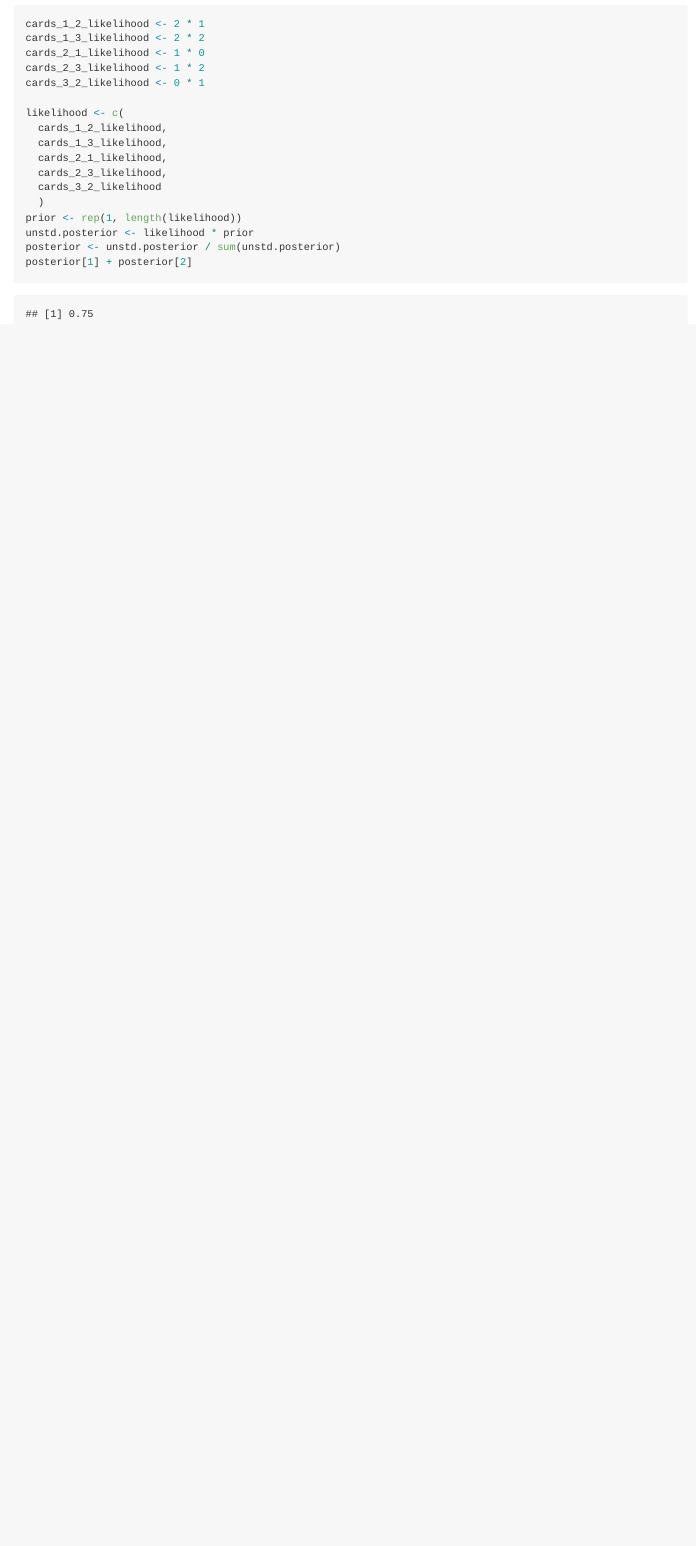
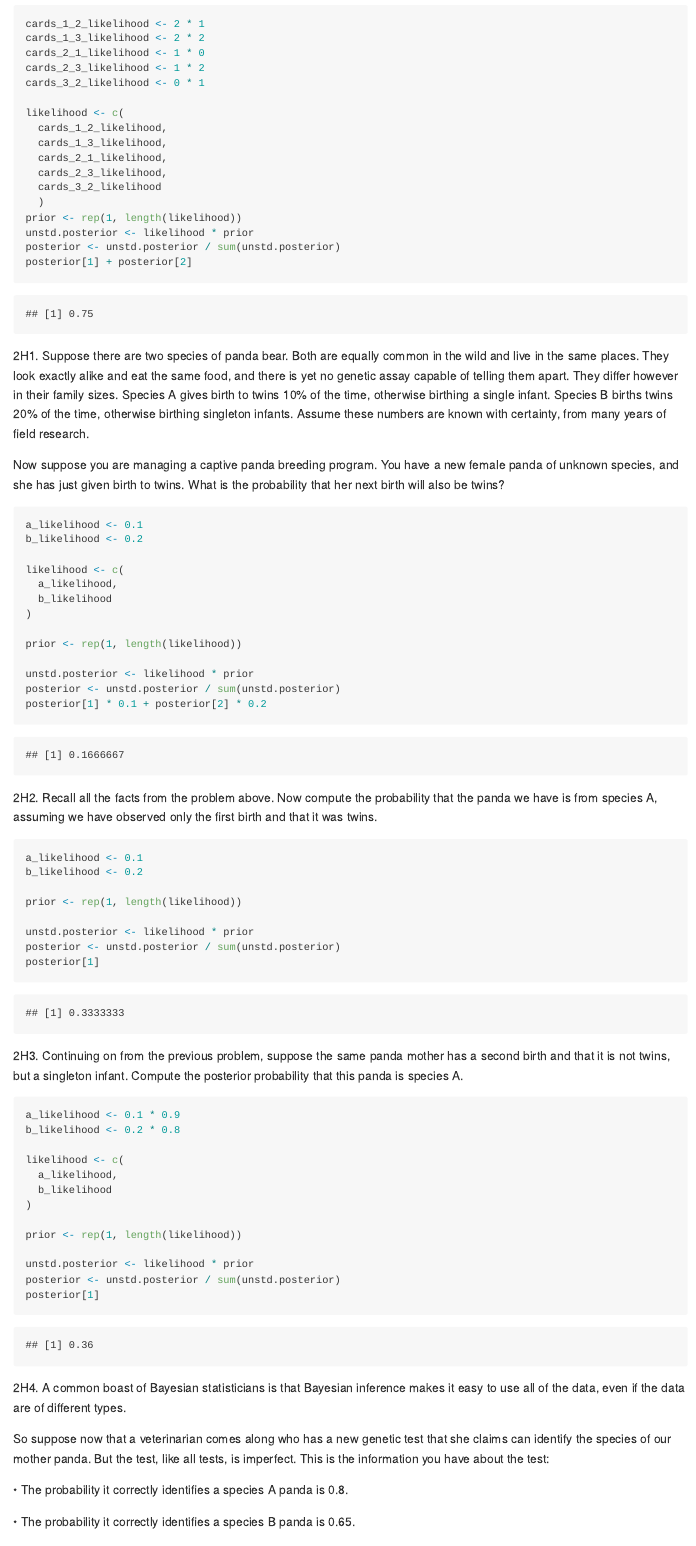
Before and after one commit to ottoman91/statistical_rethinking, an R Markdown document (chapter2_exercises.Rmd): the page in a window 1100 px wide, from 9640 px down. The pictures show the output file chapter2_exercises.md that the author committed with the source, drawn offline in the style of GitHub.

Commit message:
chapter 2 hw done

````diff
--- a/chapter2_exercises.Rmd
+++ b/chapter2_exercises.Rmd
@@ -317,3 +317,65 @@ unstd.posterior <- likelihood * prior
 posterior <- unstd.posterior / sum(unstd.posterior)
 posterior[1] + posterior[2]
 ```
+
+2H1. Suppose there are two species of panda bear. Both are equally common in the wild and live in the same places. They look exactly alike and eat the same food, and there is yet no genetic assay capable of telling them apart. They differ however in their family sizes. Species A gives birth to twins 10% of the time, otherwise birthing a single infant. Species B births twins 20% of the time, otherwise birthing singleton infants. Assume these numbers are known with certainty, from many years of field research.
+
+Now suppose you are managing a captive panda breeding program. You have a new female panda of unknown species, and she has just given birth to twins. What is the probability that her next birth will also be twins?
+
+```{r}
+a_likelihood <- 0.1
+b_likelihood <- 0.2
+
+likelihood <- c(
+  a_likelihood,
+  b_likelihood
+)
+
+prior <- rep(1, length(likelihood))
+
+unstd.posterior <- likelihood * prior
+posterior <- unstd.posterior / sum(unstd.posterior)
+posterior[1] * 0.1 + posterior[2] * 0.2
+
+```
+
+2H2. Recall all the facts from the problem above. Now compute the probability that the panda we have is from species A, assuming we have observed only the first birth and that it was twins.
+
+```{r}
+a_likelihood <- 0.1
+b_likelihood <- 0.2
+
+prior <- rep(1, length(likelihood))
+
+unstd.posterior <- likelihood * prior
+posterior <- unstd.posterior / sum(unstd.posterior)
+posterior[1]
+
+```
+
+2H3. Continuing on from the previous problem, suppose the same panda mother has a second birth and that it is not twins, but a singleton infant. Compute the posterior probability that this panda is species A.
+
+```{r}
+a_likelihood <- 0.1 * 0.9
+b_likelihood <- 0.2 * 0.8
+
+likelihood <- c(
+  a_likelihood,
+  b_likelihood
+)
+
+prior <- rep(1, length(likelihood))
+
+unstd.posterior <- likelihood * prior
+posterior <- unstd.posterior / sum(unstd.posterior)
+posterior[1]
+
+```
+
+2H4. A common boast of Bayesian statisticians is that Bayesian inference makes it easy to use all of the data, even if the data are of different types.
+
+So suppose now that a veterinarian comes along who has a new genetic test that she claims can identify the species of our mother panda. But the test, like all tests, is imperfect. This is the information you have about the test:
+
+•  The probability it correctly identifies a species A panda is 0.8.
+
+•  The probability it correctly identifies a species B panda is 0.65.
````
Also changed, not shown: chapter2_exercises.md, chapter2_exercises.Rmd (43 more changed lines).
